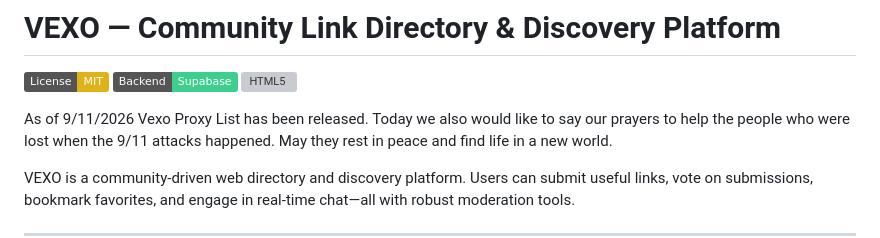
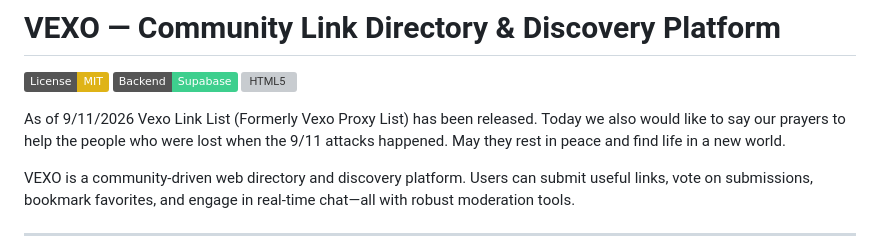
Before and after one commit to Vexo-Sirramenboi/Vexo-Proxy-List, a Markdown page: README.md, the part around the change. GitHub-like rendering; badges without logos; grey boxes are pictures that could not be loaded.

```diff
--- a/README.md
+++ b/README.md
@@ -4,7 +4,7 @@
 [![Supabase](https://img.shields.io/badge/Backend-Supabase-3ECF8E?style=flat&logo=supabase)](https://supabase.com)
 [![HTML5](https://img.shields.io/badge/Built%20With-HTML%2FCSS%2FJS-E34F26?style=flat&logo=html5)](https://developer.mozilla.org/en-US/docs/Web/HTML)
 
-As of 9/11/2026 Vexo Proxy List has been released.
+As of 9/11/2026 Vexo Link List (Formerly Vexo Proxy List) has been released.
 Today we also would like to say our prayers to help the people who were lost when the 9/11 attacks happened. May they rest in peace and find life in a new world.
 
 VEXO is a community-driven web directory and discovery platform. Users can submit useful links, vote on submissions, bookmark favorites, and engage in real-time chat—all with robust moderation tools.
```
